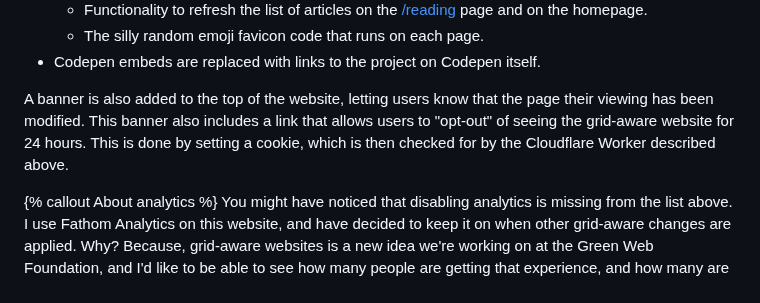
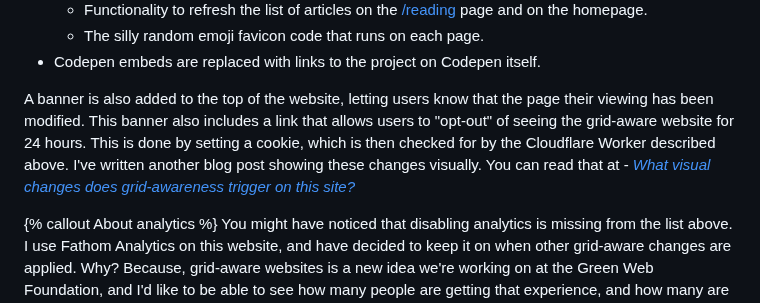
Before and after one commit to fershad/fershad.com, a Markdown page: src/writing/making-this-website-grid-aware.md, the part around the change. GitHub-like rendering.

Commit message:
add link to visual post

```diff
--- a/src/writing/making-this-website-grid-aware.md
+++ b/src/writing/making-this-website-grid-aware.md
@@ -156,7 +156,7 @@ When the grid-aware flag is set on this website, the following changes are made
     - The silly random emoji favicon code that runs on each page.
 - Codepen embeds are replaced with links to the project on Codepen itself.
 
-A banner is also added to the top of the website, letting users know that the page their viewing has been modified. This banner also includes a link that allows users to "opt-out" of seeing the grid-aware website for 24 hours. This is done by setting a cookie, which is then checked for by the Cloudflare Worker described above.
+A banner is also added to the top of the website, letting users know that the page their viewing has been modified. This banner also includes a link that allows users to "opt-out" of seeing the grid-aware website for 24 hours. This is done by setting a cookie, which is then checked for by the Cloudflare Worker described above. I've written another blog post showing these changes visually. You can read that at - *[What visual changes does grid-awareness trigger on this site?](/writing/visual-changes-grid-aware-website)*
 
 {% callout About analytics %}
 You might have noticed that disabling analytics is missing from the list above. I use Fathom Analytics on this website, and have decided to keep it on when other grid-aware changes are applied. Why? Because, grid-aware websites is a new idea we're working on at the Green Web Foundation, and I'd like to be able to see how many people are getting that experience, and how many are also opting-out.
```
